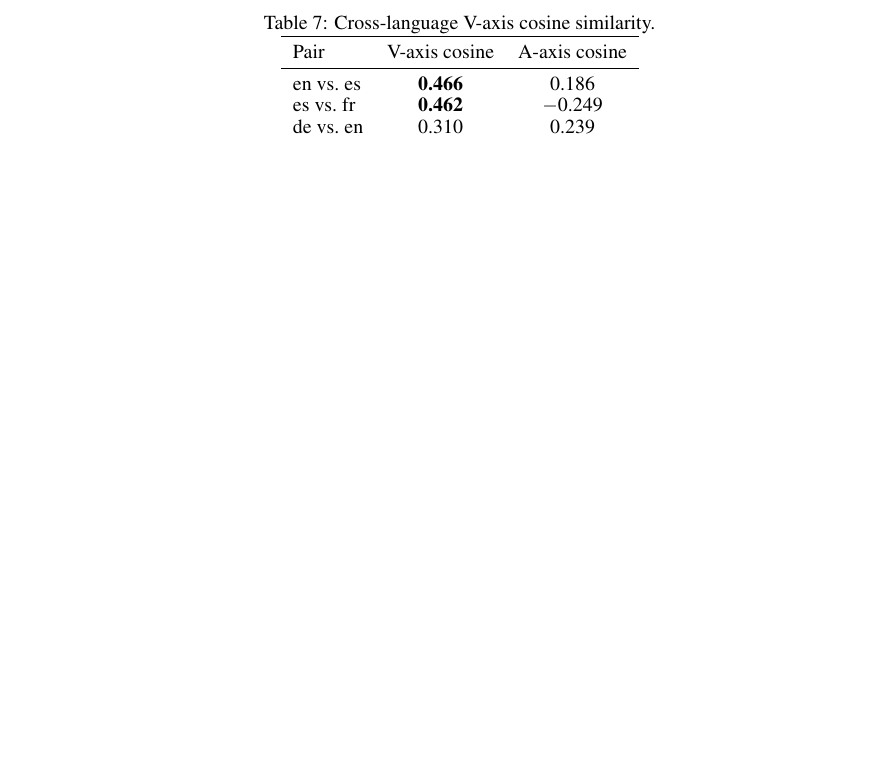
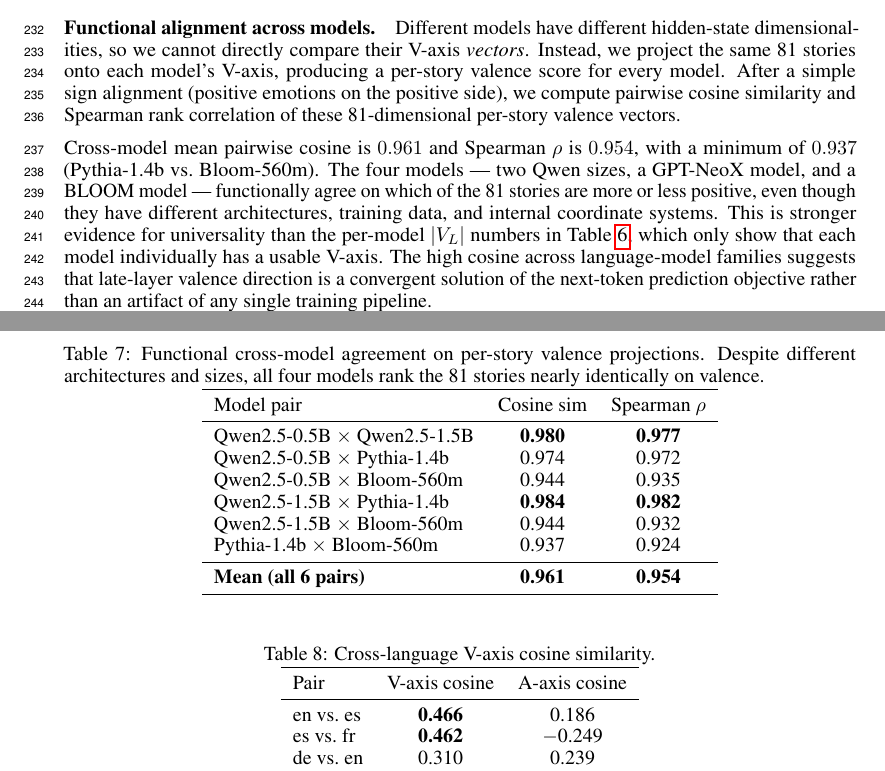
Before and after one commit to yradwan147/EEG_Emotion, a LaTeX paper (paper1_concept_probes/main.tex, which reads paper1_concept_probes/sec/4_experiments.tex): part of page 10 of 17 before the commit and two parts of pages 7 and 9 of 17 after it, the two joined at a grey line, cut at the place of the change, the shorter picture padded with empty space. Compiled offline with pdfLaTeX.

Commit message:
Paper 1: add Procrustes functional alignment table (new Section 4.7 paragraph)
Cross-model per-story V-axis projections for 4 LLMs (Qwen 0.5B, Qwen 1.5B,
Pythia 1.4b, Bloom 560m). After sign alignment, pairwise cosine similarity
of the 81-dim valence vectors is **mean 0.961** and Spearman rho 0.954.
Minimum 0.937 (Pythia x Bloom). All 6 pairs > 0.93.

This is stronger universality evidence than the per-model |V_L| in Table 6:
the models don't just each individually have a V-axis, they point in the
*same* direction in a functional sense — same stories get same relative
valence scores, across 4 different architectures/training pipelines.

Compiled Paper 1: 17 pages, 343 KB.

Co-Authored-By: Claude Opus 4.6 (1M context) <noreply@anthropic.com>

```diff
--- a/paper1_concept_probes/sec/4_experiments.tex
+++ b/paper1_concept_probes/sec/4_experiments.tex
@@ -208,6 +208,50 @@ All five models produce a usable late-layer valence direction. The
 magnitude varies (Qwen strongest, BLOOM weakest) but every model shows the
 same V-shape pattern.
 
+\paragraph{Functional alignment across models.}
+Different models have different hidden-state dimensionalities, so we
+cannot directly compare their V-axis \emph{vectors}. Instead, we
+project the same 81 stories onto each model's V-axis, producing a
+per-story valence score for every model. After a simple sign alignment
+(positive emotions on the positive side), we compute pairwise cosine
+similarity and Spearman rank correlation of these 81-dimensional
+per-story valence vectors.
+
+\begin{table}[h]
+\centering
+\caption{Functional cross-model agreement on per-story valence
+projections. Despite different architectures and sizes, all four models
+rank the 81 stories nearly identically on valence.}
+\label{tab:crossmodel_func}
+\begin{tabular}{lcc}
+\toprule
+Model pair & Cosine sim & Spearman $\rho$ \\
+\midrule
+Qwen2.5-0.5B $\times$ Qwen2.5-1.5B & \textbf{0.980} & \textbf{0.977} \\
+Qwen2.5-0.5B $\times$ Pythia-1.4b & 0.974 & 0.972 \\
+Qwen2.5-0.5B $\times$ Bloom-560m & 0.944 & 0.935 \\
+Qwen2.5-1.5B $\times$ Pythia-1.4b & \textbf{0.984} & \textbf{0.982} \\
+Qwen2.5-1.5B $\times$ Bloom-560m & 0.944 & 0.932 \\
+Pythia-1.4b $\times$ Bloom-560m & 0.937 & 0.924 \\
+\midrule
+\textbf{Mean (all 6 pairs)} & \textbf{0.961} & \textbf{0.954} \\
+\bottomrule
+\end{tabular}
+\end{table}
+
+Cross-model mean pairwise cosine is $0.961$ and Spearman $\rho$ is
+$0.954$, with a minimum of $0.937$ (Pythia-1.4b vs.\ Bloom-560m). The
+four models --- two Qwen sizes, a GPT-NeoX model, and a BLOOM model ---
+functionally agree on which of the 81 stories are more or less positive,
+even though they have different architectures, training data, and
+internal coordinate systems. This is stronger evidence for
+universality than the per-model $|V_L|$ numbers in
+\cref{tab:crossmodel}, which only show that each model individually has
+a usable V-axis. The high cosine across language-model families
+suggests that late-layer valence direction is a convergent solution of
+the next-token prediction objective rather than an artifact of any
+single training pipeline.
+
 \begin{figure}[h]
 \centering
 \includegraphics[width=0.9\textwidth]{vshape_crossmodel}
```
Also changed, not shown: paper1_concept_probes/main.pdf.
